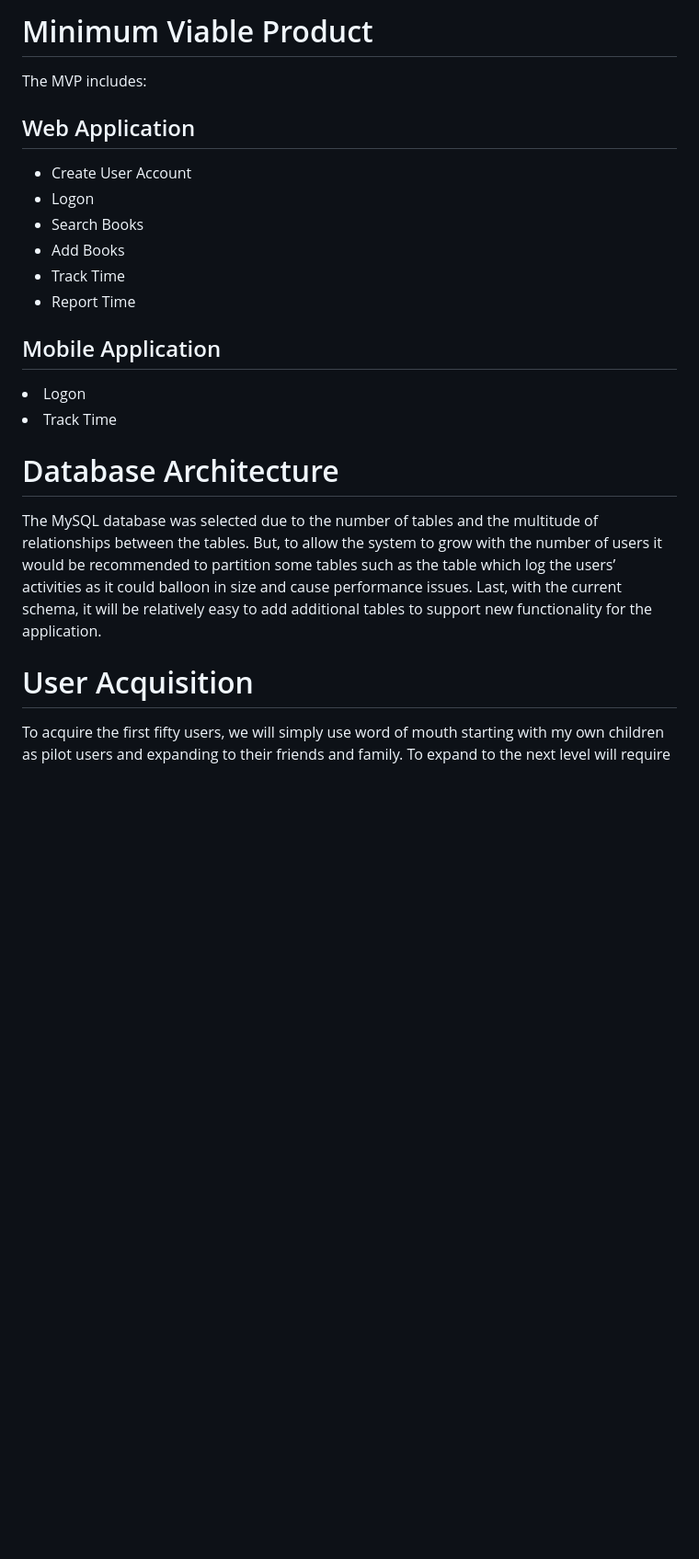
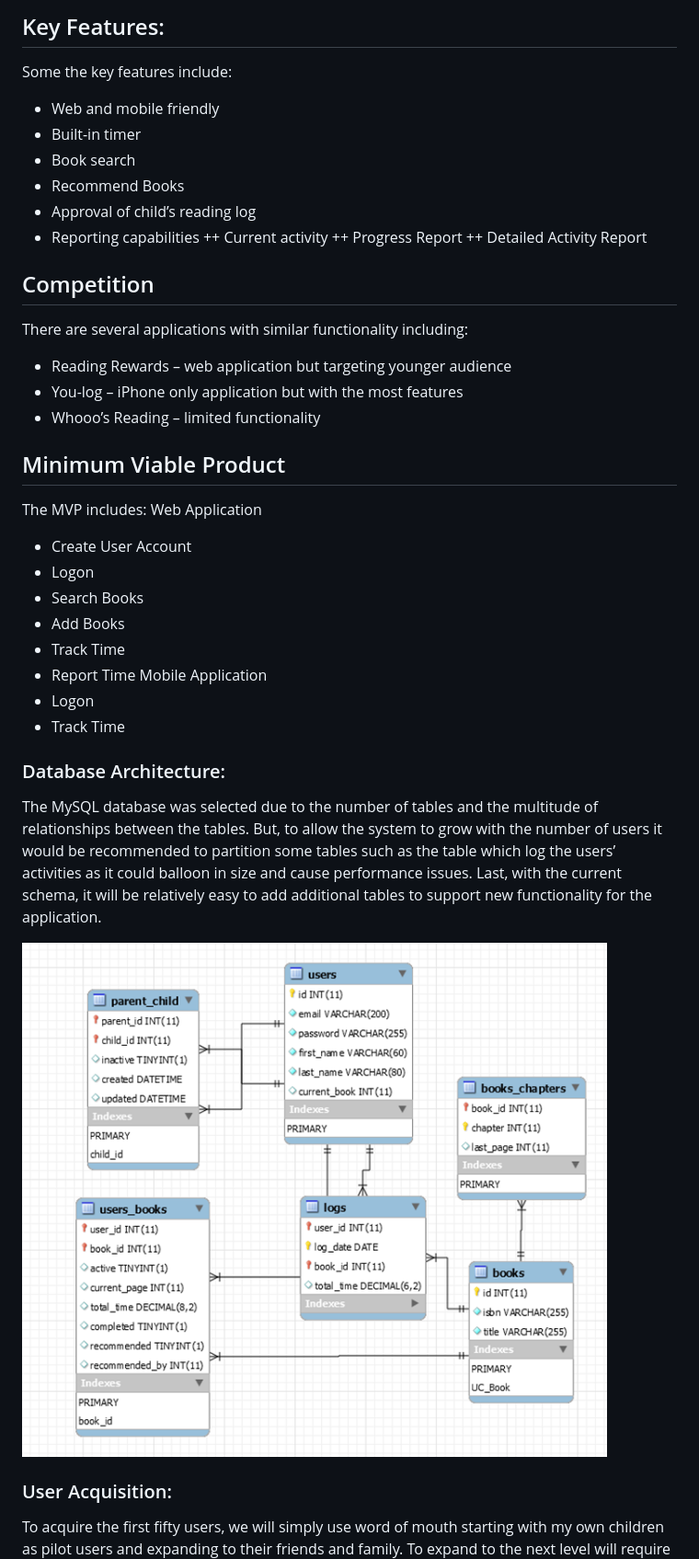
Before and after one commit to cwahlers/go-read, a Markdown page: README.md, the part around the change printed below. Shown: that part at 92% size. GitHub-like rendering; pictures changed too: assets/images/DatabaseArchitecture.png (added); blank space fills up the shorter version.

Commit message:
Images

```diff
--- a/README.md
+++ b/README.md
@@ -30,21 +10,40 @@
 
-<h1>Minimum Viable Product</h1>
-   The MVP includes:
-<h2>Web Application</h2>
-<ul>
-  <li>Create User Account</li>
-  <li>Logon</li>
-  <li>Search Books</li>
-  <li>Add Books</li>
-  <li>Track Time</li>
-  <li>Report Time</li>
-</ul>
-<h2>Mobile Application</h2>
-  <li>Logon</li>
-  <li>Track Time</li>
-<h1>Database Architecture</h1>
-  </p>The MySQL database was selected due to the number of tables and the multitude of relationships between the tables.  But, to allow the system to grow with the number of users it would be recommended to partition some tables such as the table which log the users’ activities as it could balloon in size and cause performance issues.  Last, with the current schema, it will be relatively easy to add additional tables to support new functionality for the application.</p>
+## Key Features:
+Some the key features include:
++   Web and mobile friendly
++ Built-in timer
++ Book search
++ Recommend Books
++ Approval of child’s reading log
++ Reporting capabilities
+++  Current activity
+++  Progress Report
+++  Detailed Activity Report
 
-<h1>User Acquisition</h1>
-  <p>To acquire the first fifty users, we will simply use word of mouth starting with my own children as pilot users and expanding to their friends and family.
+## Competition
+There are several applications with similar functionality including:
++ Reading Rewards – web application but targeting younger audience
++ You-log – iPhone only application but with the most features
++ Whooo’s Reading – limited functionality
+
+## Minimum Viable Product
+The MVP includes:
+Web Application
++ Create User Account
++ Logon
++ Search Books
++ Add Books
++ Track Time
++ Report Time
+Mobile Application
++ Logon
++ Track Time
+
+### Database Architecture:
+The MySQL database was selected due to the number of tables and the multitude of relationships between the tables.  But, to allow the system to grow with the number of users it would be recommended to partition some tables such as the table which log the users’ activities as it could balloon in size and cause performance issues.  Last, with the current schema, it will be relatively easy to add additional tables to support new functionality for the application.
+
+ ![GO READ Login](/assets/images/DatabaseArchitecture.png "Database Architecture")
+
+### User Acquisition:
+To acquire the first fifty users, we will simply use word of mouth starting with my own children as pilot users and expanding to their friends and family.
 To expand to the next level will require advertising and hopefully some positive feedback from the initial users.
```
Also changed, not shown: other parts of README.md (+14 -28 lines), assets/images/goread_main.jpg (added), assets/images/goread_parent.jpg (added), assets/images/goread_reader_b.jpg (added).
